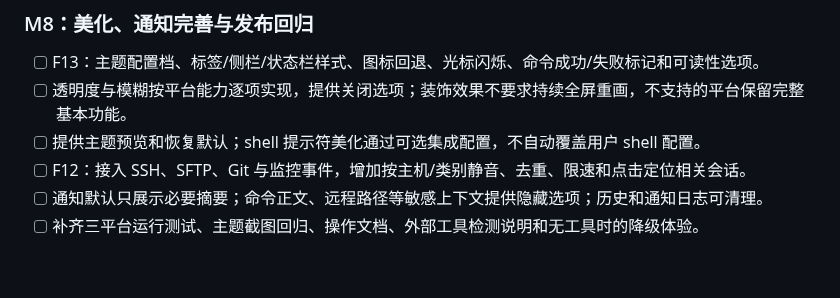
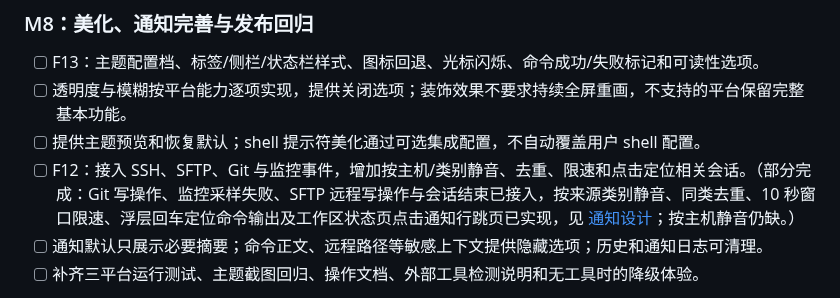
Before and after one commit to YoisakiKnd/congminal, a Markdown page: docs/roadmap.md, the part around the change. Rendered like a GitHub page; blank space fills up the shorter version.

```diff
--- a/docs/roadmap.md
+++ b/docs/roadmap.md
@@ -304,7 +304,7 @@ IO余量补充：同16MiB池内独立限制请求元数据，Service启动前保
 - [ ] F13：主题配置档、标签/侧栏/状态栏样式、图标回退、光标闪烁、命令成功/失败标记和可读性选项。
 - [ ] 透明度与模糊按平台能力逐项实现，提供关闭选项；装饰效果不要求持续全屏重画，不支持的平台保留完整基本功能。
 - [ ] 提供主题预览和恢复默认；shell 提示符美化通过可选集成配置，不自动覆盖用户 shell 配置。
-- [ ] F12：接入 SSH、SFTP、Git 与监控事件，增加按主机/类别静音、去重、限速和点击定位相关会话。
+- [ ] F12：接入 SSH、SFTP、Git 与监控事件，增加按主机/类别静音、去重、限速和点击定位相关会话。（部分完成：Git 写操作、监控采样失败、SFTP 远程写操作与会话结束已接入，按来源类别静音、同类去重、10 秒窗口限速、浮层回车定位命令输出及工作区状态页点击通知行跳页已实现，见 [通知设计](design-notifications.md)；按主机静音仍缺。）
 - [ ] 通知默认只展示必要摘要；命令正文、远程路径等敏感上下文提供隐藏选项；历史和通知日志可清理。
 - [ ] 补齐三平台运行测试、主题截图回归、操作文档、外部工具检测说明和无工具时的降级体验。
 
```
Also changed, not shown: README.md (+2 -0 lines), docs/design-notifications.md (added, +68 -0 lines), docs/previews/m8-notice-status.png (added), 9 other files.
